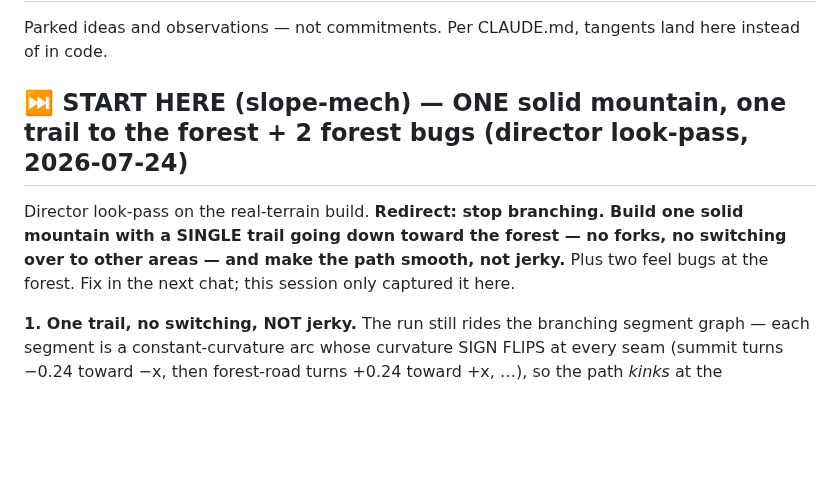
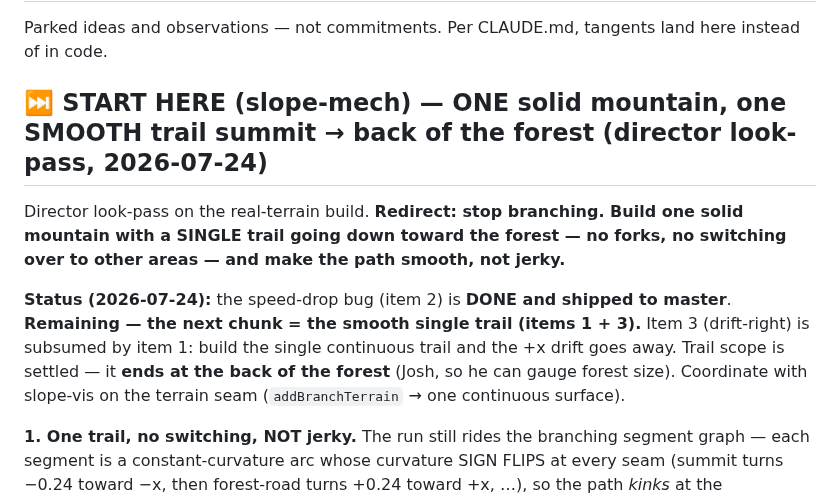
Before and after one commit to joshuawigginton11056-boop/toebeans, a Markdown page: IDEAS.md, the part around the change. Rendered like a GitHub page; blank space fills up the shorter version.

Commit message:
slope-mech: docs — mark speed-drop fixed, point next chat at the smooth single trail
Handoff for a fresh chat. START HERE banner (IDEAS.md) now leads with status:
item 2 (speed drop) done + shipped; remaining chunk is the smooth single trail
(items 1 + 3, drift-right subsumed), trail ends at the back of the forest.

Co-Authored-By: Claude Opus 4.8 <noreply@anthropic.com>

```diff
--- a/IDEAS.md
+++ b/IDEAS.md
@@ -3,12 +3,17 @@
 Parked ideas and observations — not commitments. Per CLAUDE.md, tangents
 land here instead of in code.
 
-## ⏭ START HERE (slope-mech) — ONE solid mountain, one trail to the forest + 2 forest bugs (director look-pass, 2026-07-24)
+## ⏭ START HERE (slope-mech) — ONE solid mountain, one SMOOTH trail summit → back of the forest (director look-pass, 2026-07-24)
 
 Director look-pass on the real-terrain build. **Redirect: stop branching. Build one
 solid mountain with a SINGLE trail going down toward the forest — no forks, no
-switching over to other areas — and make the path smooth, not jerky.** Plus two feel
-bugs at the forest. Fix in the next chat; this session only captured it here.
+switching over to other areas — and make the path smooth, not jerky.**
+
+**Status (2026-07-24):** the speed-drop bug (item 2) is **DONE and shipped to master**.
+**Remaining — the next chunk = the smooth single trail (items 1 + 3).** Item 3 (drift-right)
+is subsumed by item 1: build the single continuous trail and the +x drift goes away. Trail
+scope is settled — it **ends at the back of the forest** (Josh, so he can gauge forest size).
+Coordinate with slope-vis on the terrain seam (`addBranchTerrain` → one continuous surface).
 
 **1. One trail, no switching, NOT jerky.** The run still rides the branching segment
 graph — each segment is a constant-curvature arc whose curvature SIGN FLIPS at every
```
